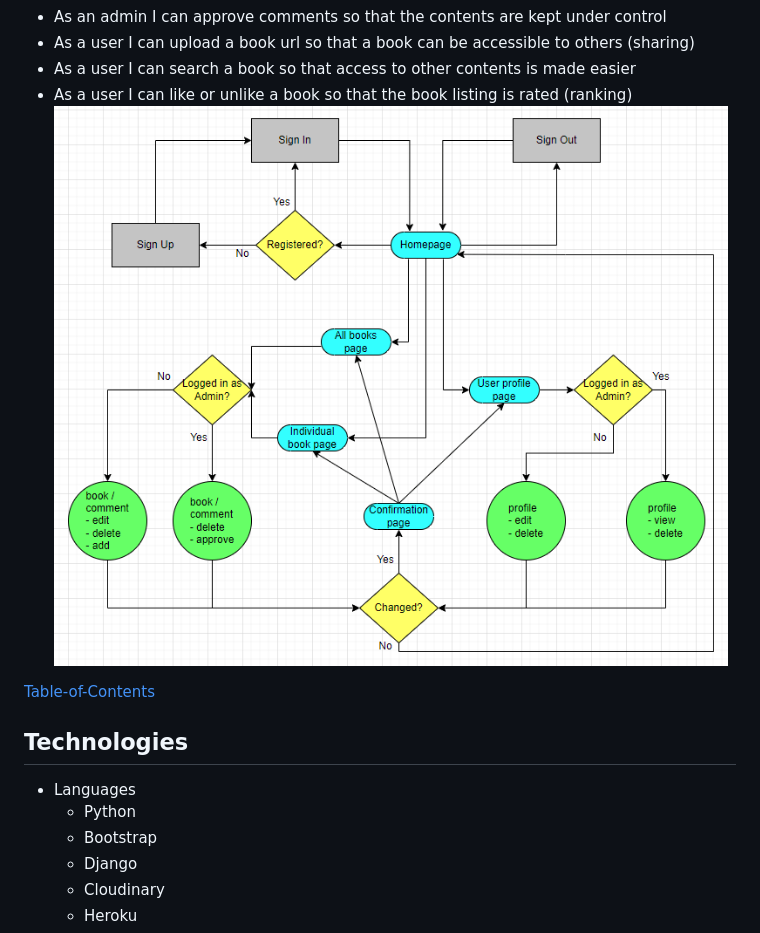
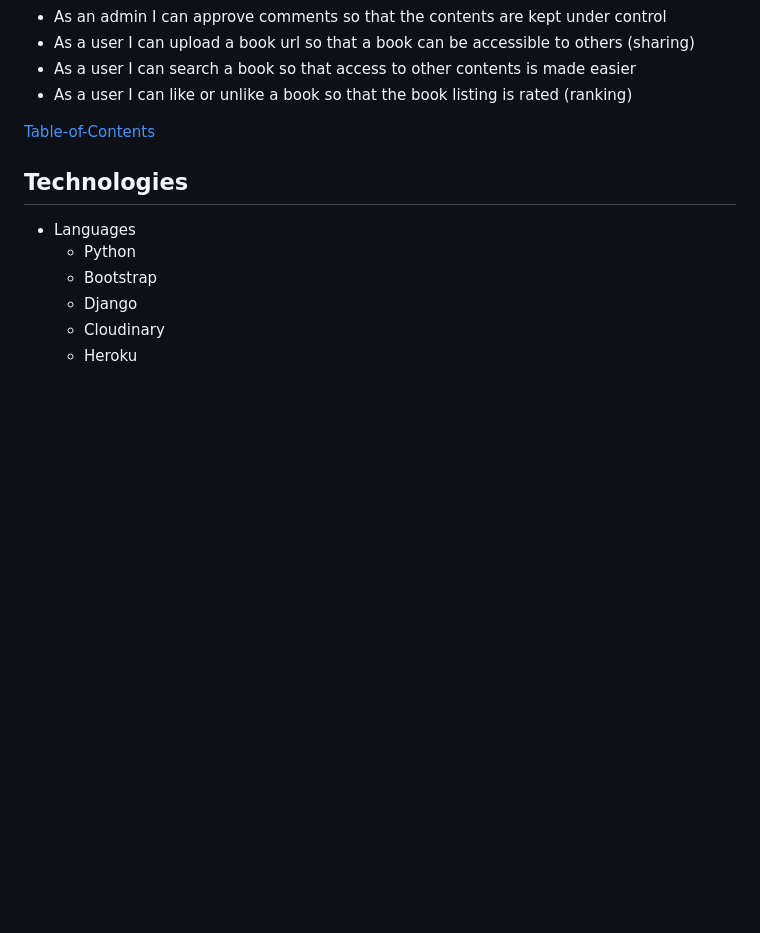
Before and after one commit to baptistapaulo/pp4, a Markdown page: README.md, the part around the change. Drawn GitHub-style; blank space fills up the shorter version.

Commit message:
Amend README file

```diff
--- a/README.md
+++ b/README.md
@@ -99,7 +99,6 @@ A project called "bookshelf" was created using a single iteration with the follo
 * As a user I can upload a book url so that a book can be accessible to others (sharing)
 * As a user I can search a book so that access to other contents is made easier
 * As a user I can like or unlike a book so that the book listing is rated (ranking)
-![site-map](readme/site_map.PNG)
 
 [Table-of-Contents](#Table-of-Contents)
 
```
